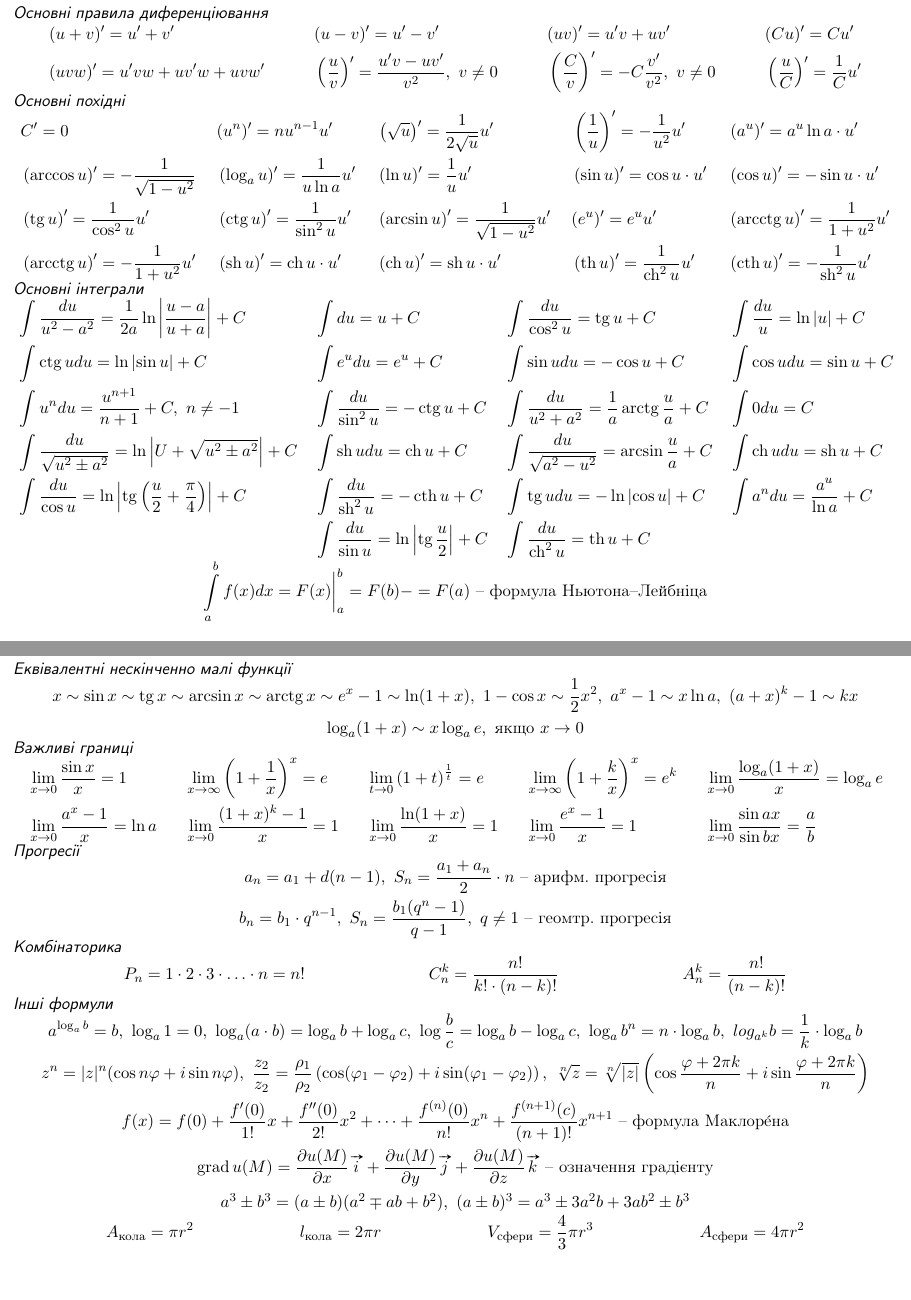
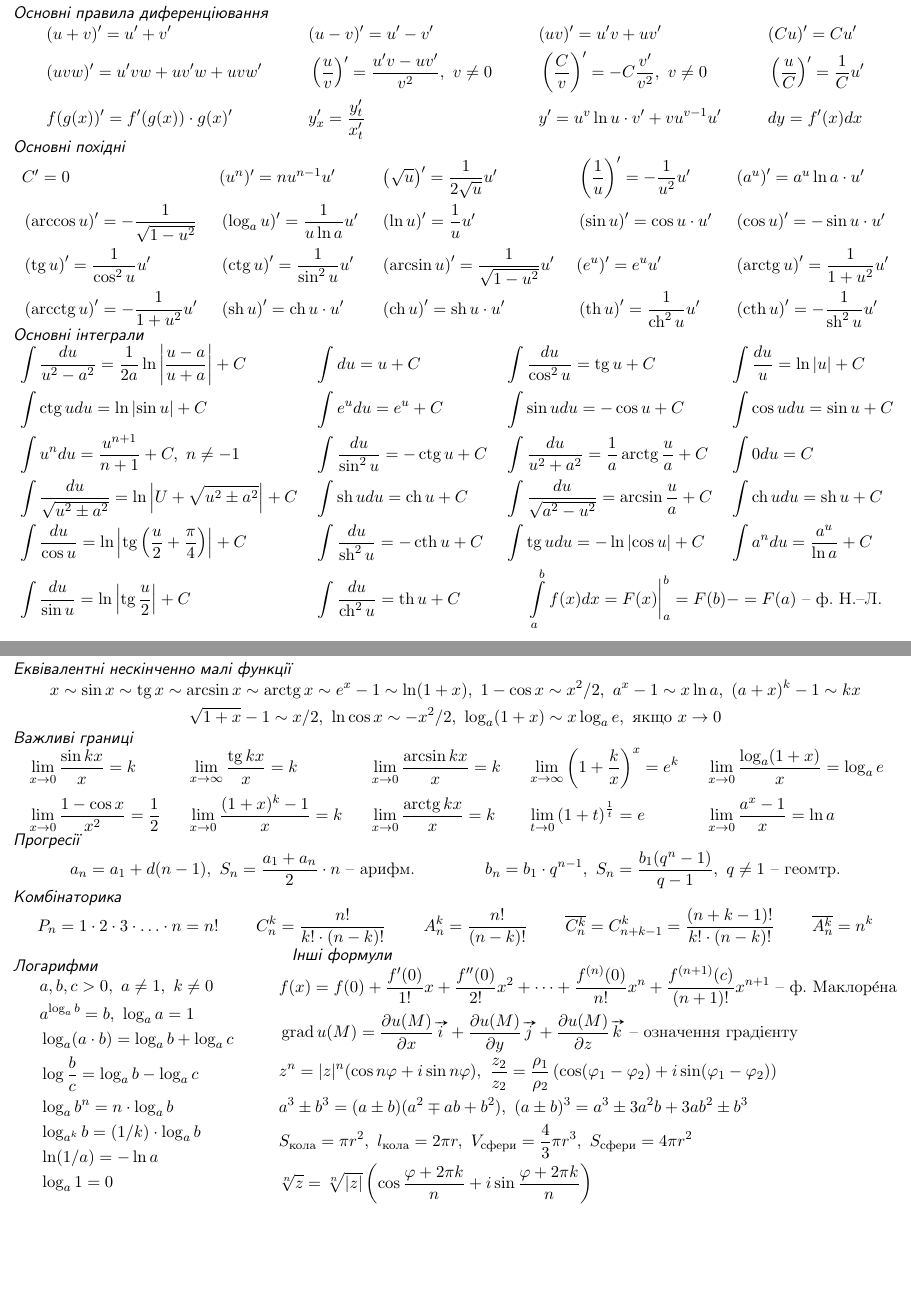
Before and after one commit to Dolfost/math-cheatsheets, a LaTeX document (integrals_deritaves.tex): pages 1 and 2 of 2, joined at a grey line. Compiled offline with pdfLaTeX.

Commit message:
Add formulas, fix typos

```diff
--- a/integrals_deritaves.tex
+++ b/integrals_deritaves.tex
@@ -12,14 +12,15 @@
 
 \cheattitle{Основні правила диференціювання}
 \begin{align*}
-	&(u+v)'=u'+v' & & (u-v)'=u'-v' & & (uv)'=u'v+uv' &  & (Cu)'=Cu'\\
-	& (uvw)'=u'vw+uv'w+uvw' & & \left(\frac{u}{v}\right)' =\frac{u'v-uv'}{v^2},\ v\neq 0 & & \left(\frac{C}{v}\right)'=-C\frac{v'}{v^2},\ v\neq 0 & & \left(\frac{u}{C}\right)'=\frac{1}{C}u'
+	& (u+v)'=u'+v' & & (u-v)'=u'-v' & & (uv)'=u'v+uv' &  & (Cu)'=Cu'\\
+	& (uvw)'=u'vw+uv'w+uvw' & & \left(\frac{u}{v}\right)' =\frac{u'v-uv'}{v^2},\ v\neq 0 & & \left(\frac{C}{v}\right)'=-C\frac{v'}{v^2},\ v\neq 0 & & \left(\frac{u}{C}\right)'=\frac{1}{C}u'\\
+	& f(g(x))' = f'(g(x))\cdot g(x)' & & y_x'=\frac{y_t'}{x_t'} & & y'=u^v\ln u\cdot v'+vu^{v-1}u' & & dy = f'(x)dx
 \end{align*}
 \cheattitle{Основні похідні}
 \begin{align*}
 	& C'=0 & & (u^n)'=nu^{n-1}u' & & \left(\sqrt{u}\right)'=\frac{1}{2\sqrt{u}}u' & & \left(\frac{1}{u}\right)'=-\frac{1}{u^2}u' & & \left(a^u\right)'=a^u\ln a\cdot u' \\
 	& \left(\arccos u\right)'= -\frac{1}{\sqrt{1-u^2}} & & \left(\log_au\right)'=\frac{1}{u\ln a} u' & & \left(\ln u\right)'=\frac{1}{u}u' & & \left(\sin u\right)'=\cos u\cdot u' & & \left(\cos u\right)'=-\sin u\cdot u'\\
-	& \left(\tg u\right)' = \frac{1}{\cos^2u}u' & &\left(\ctg u\right)' = \frac{1}{\sin^2u}u' & & \left(\arcsin u\right)' = \frac{1}{\sqrt{1-u^2}}u' & & (e^u)'=e^uu' & & \left(\arcctg u\right)' = \frac{1}{1+u^2}u'\\
+	& \left(\tg u\right)' = \frac{1}{\cos^2u}u' & &\left(\ctg u\right)' = \frac{1}{\sin^2u}u' & & \left(\arcsin u\right)' = \frac{1}{\sqrt{1-u^2}}u' & & (e^u)'=e^uu' & & \left(\arctg u\right)' = \frac{1}{1+u^2}u'\\
 	& \left(\arcctg u\right)'=-\frac{1}{1+u^2}u' & & \left(\sh u\right)' = \ch u \cdot u' & & \left(\ch u\right)' = \sh u\cdot u' & & \left(\th u\right)' = \frac{1}{\ch^2u}u' & & \left(\cth u\right)' = -\frac{1}{\sh^2u}u'
 \end{align*}
 
@@ -30,43 +31,50 @@
 	& \int u^ndu = \frac{u^{n+1}}{n+1}+C,\ n\neq -1 & & \int \frac{du}{\sin^2u}=-\ctg u +C & & \int	\frac{du}{u^2+a^2}=\frac{1}{a}\arctg\frac{u}{a}+C & & \int 0du=C\\
 	& \int	\frac{du}{\sqrt{u^2\pm a^2}}=\ln\left|U+\sqrt{u^2\pm a^2}\right| +C & & \int \sh udu=\ch u+C & & \int	\frac{du}{\sqrt{a^2-u^2}}=\arcsin\frac{u}{a}+C & & \int \ch udu = \sh u + C\\
 	& \int \frac{du}{\cos u} = \ln \left|\tg\left(\frac{u}{2}+\frac{\pi}{4}\right)\right| + C & & \int \frac{du}{\sh^2u}=-\cth u +C & & \int \tg udu = -\ln\left|\cos u \right| + C & &\int a^ndu = \frac{a^u}{\ln a}+C\\
-	&  & & \int	\frac{du}{\sin u}=\ln \left|\tg \frac{u}{2}\right| + C & &  \int \frac{du}{\ch^2u}=\th u + C& &
+	& \int \frac{du}{\sin u}=\ln \left|\tg \frac{u}{2}\right| + C & &  \int \frac{du}{\ch^2u}=\th u + C & & \span\span \int\limits_a^bf(x)dx=F(x)\biggr|_a^b=F(b)-=F(a)\text{ -- ф. Н.--Л.}%
 \end{align*}
-% \vspace{pt}
-\begin{gather*}
-	\int\limits_a^bf(x)dx=F(x)\biggr|_a^b=F(b)-=F(a)\text{ -- формула Ньютона--Лейбніца}
-\end{gather*}
 \newpage
 \cheattitle{Еквівалентні нескінченно малі функції}
 \begin{gather*}
-	x\sim\sin x\sim \tg x \sim \arcsin x\sim \arctg x\sim e^x-1 \sim \ln(1+x),\ 1-\cos x\sim \frac{1}{2}x^2,\ a^x-1\sim x\ln a,\ (a+x)^k -1\sim kx\\
-	\log_a(1+x)\sim x\log_ae,\text{ якщо } x\to 0
+	x\sim\sin x\sim \tg x \sim \arcsin x\sim \arctg x\sim e^x-1 \sim \ln(1+x),\ 1-\cos x\sim x^2/2,\ a^x-1\sim x\ln a,\ (a+x)^k -1\sim kx\\
+	\sqrt{1+x}-1\sim x/2,\ \ln\cos x\sim -x^2/2,\ \log_a(1+x)\sim x\log_ae,\text{ якщо } x\to 0
 \end{gather*}
 \cheattitle{Важливі границі}
 \begin{align*}
-	& \lim\limits_{x\to0} \frac{\sin x}{x} = 1 & & \lim\limits_{x\to\infty} \left(1+\frac{1}{x}\right)^x=e  & & \lim\limits_{t\to0}\left(1+t\right)^\frac{1}{t}=e & & \lim\limits_{x\to\infty} \left(1+\frac{k}{x}\right)^x=e^k & & \lim\limits_{x\to0}\frac{\log_a(1+x)}{x}=\log_ae\\
-	& \lim\limits_{x\to0}\frac{a^x-1}{x}=\ln a & & \lim\limits_{x\to0}\frac{(1+x)^k-1}{x}=1 & & \lim\limits_{x\to0}\frac{\ln(1+x)}{x}=1 & & \lim\limits_{x\to0}\frac{e^x-1}{x}=1 & & \lim\limits_{x\to0}\frac{\sin ax}{\sin bx} = \frac{a}{b}
+	& \lim\limits_{x\to0} \frac{\sin k x}{x} = k & & \lim\limits_{x\to\infty}\frac{\tg kx}{x}=k   & & \lim\limits_{x\to0}\frac{\arcsin kx}{x}=k & & \lim\limits_{x\to\infty} \left(1+\frac{k}{x}\right)^x=e^k & & \lim\limits_{x\to0}\frac{\log_a(1+x)}{x}=\log_ae\\
+	&\lim\limits_{x\to0}\frac{1-\cos x}{x^2}=\frac{1}{2}& & \lim\limits_{x\to0}\frac{(1+x)^k-1}{x}=k & &  \lim\limits_{x\to0}\frac{\arctg kx}{x}=k & & \lim\limits_{t\to0}\left(1+t\right)^\frac{1}{t}=e  & &  \lim\limits_{x\to0}\frac{a^x-1}{x}=\ln a
 \end{align*}
 \cheattitle{Прогресії}
-\begin{gather*}
-	a_n =a_1+d(n-1),\ S_n = \frac{a_1+a_n}{2}\cdot n\text{ -- арифм. прогресія}\\
-	b_n=b_1\cdot q^{n-1},\ S_n=\frac{b_1(q^n-1)}{q-1},\ q\neq1\text{ -- геомтр. прогресія}
-\end{gather*}
+\begin{align*}
+	& a_n =a_1+d(n-1),\ S_n = \frac{a_1+a_n}{2}\cdot n\text{ -- арифм.} & & b_n=b_1\cdot q^{n-1},\ S_n=\frac{b_1(q^n-1)}{q-1},\ q\neq1\text{ -- геомтр.}
+\end{align*}
 \cheattitle{Комбінаторика}
 \begin{align*}
-	&P_n = 1\cdot 2\cdot3\cdot\dotso\cdot n=n! & & C_n^k=\frac{n!}{k!\cdot(n-k)!} & & A_n^k = \frac{n!}{(n-k)!}
+	& P_n = 1\cdot 2\cdot3\cdot\dotso\cdot n=n! & & C_n^k=\frac{n!}{k!\cdot(n-k)!} & & A_n^k = \frac{n!}{(n-k)!} & & \overline{C_n^k}=C^k_{n+k-1}=\frac{(n+k-1)!}{k!\cdot(n-k)!}& & \overline{A_n^k}=n^k
 \end{align*}
-\cheattitle{Інші формули}
-\begin{gather*}
-	a^{\log_ab}=b,\ \log_a1=0,\ \log_a(a\cdot b) = \log_ab+\log_ac,\ \log \frac{b}{c}=\log_ab - \log_a c,\ \log_ab^n = n\cdot \log_ab,\ log_{a^k}b=\frac{1}{k}\cdot\log_ab\\
-	z^n=|z|^n(\cos n\varphi+i\sin n\varphi),\ \frac{z_2}{z_2} = \frac{\rho_1}{\rho_2}\left(\cos(\varphi_1-\varphi_2)+i\sin(\varphi_1-\varphi_2)\right),\ \sqrt[n]{z}=\sqrt[n]{|z|}\left(\cos\frac{\varphi+2\pi k}{n}+i\sin\frac{\varphi+2\pi k}{n}\right)\\
-	f(x) = f(0)+\frac{f'(0)}{1!}x+\frac{f''(0)}{2!}x^2+\dots+\frac{f^{(n)}(0)}{n!}x^n+\frac{f^{(n+1)}(c)}{(n+1)!}x^{n+1}\text{ -- формула Маклор\'{е}на}\\
-	\grad u(M) = \frac{\partial u(M)}{\partial x}\vv{i}+\frac{\partial u (M)}{\partial y}\vv{j} + \frac{\partial u (M)}{\partial z}\vv{k}\text{ -- означення градієнту}\\
-	a^3\pm b^3=(a\pm b)(a^2\mp ab+b^2),\ (a\pm b)^3=a^3 \pm  3a^2b + 3ab^2 \pm  b^3
-\end{gather*}
-\begin{align*}
-	& A_{\text{кола}}=\pi r^2 & & l_{\text{кола}}=2\pi r & & V_{\text{сфери}}=\frac{4}{3}\pi r^3 & & A_{\text{сфери}} = 4\pi r^2
-\end{align*}
-
+\begin{minipage}{.3\textwidth}
+	\cheattitle{Логарифми}
+	\begin{align*}
+	& a,b,c>0,\ a\neq 1,\ k\neq 0\\
+	& a^{\log_ab}=b,\ \log_aa=1\\
+	& \log_a(a\cdot b) = \log_ab+\log_ac\\
+	& \log \frac{b}{c}=\log_ab - \log_a c\\
+	& \log_ab^n = n\cdot \log_ab\\
+	& \log_{a^k}b=(1/k)\cdot\log_ab\\
+	& \ln (1/a) = -\ln a\\
+	& \log_a1=0
+	\end{align*}
+\end{minipage}
+\begin{minipage}{.4\textwidth}
+	\cheattitle{Інші формули}
+	\begin{align*}
+		& f(x) = f(0)+\frac{f'(0)}{1!}x+\frac{f''(0)}{2!}x^2+\dots+\frac{f^{(n)}(0)}{n!}x^n+\frac{f^{(n+1)}(c)}{(n+1)!}x^{n+1}\text{ -- ф. Маклор\'{е}на}\\
+		& \grad u(M) = \frac{\partial u(M)}{\partial x}\vv{i}+\frac{\partial u (M)}{\partial y}\vv{j} + \frac{\partial u (M)}{\partial z}\vv{k}\text{ -- означення градієнту}\\
+		& z^n=|z|^n(\cos n\varphi+i\sin n\varphi),\ \frac{z_2}{z_2} = \frac{\rho_1}{\rho_2}\left(\cos(\varphi_1-\varphi_2)+i\sin(\varphi_1-\varphi_2)\right)\\
+		& a^3\pm b^3=(a\pm b)(a^2\mp ab+b^2),\ (a\pm b)^3=a^3 \pm  3a^2b + 3ab^2 \pm  b^3\\
+		& S_{\text{кола}}=\pi r^2,\ l_{\text{кола}}=2\pi r,\ V_{\text{сфери}}=\frac{4}{3}\pi r^3,\ S_{\text{сфери}} = 4\pi r^2\\
+		& \sqrt[n]{z}=\sqrt[n]{|z|}\left(\cos\frac{\varphi+2\pi k}{n}+i\sin\frac{\varphi+2\pi k}{n}\right)
+	\end{align*}
+\end{minipage}
 
 \end{document}
```
